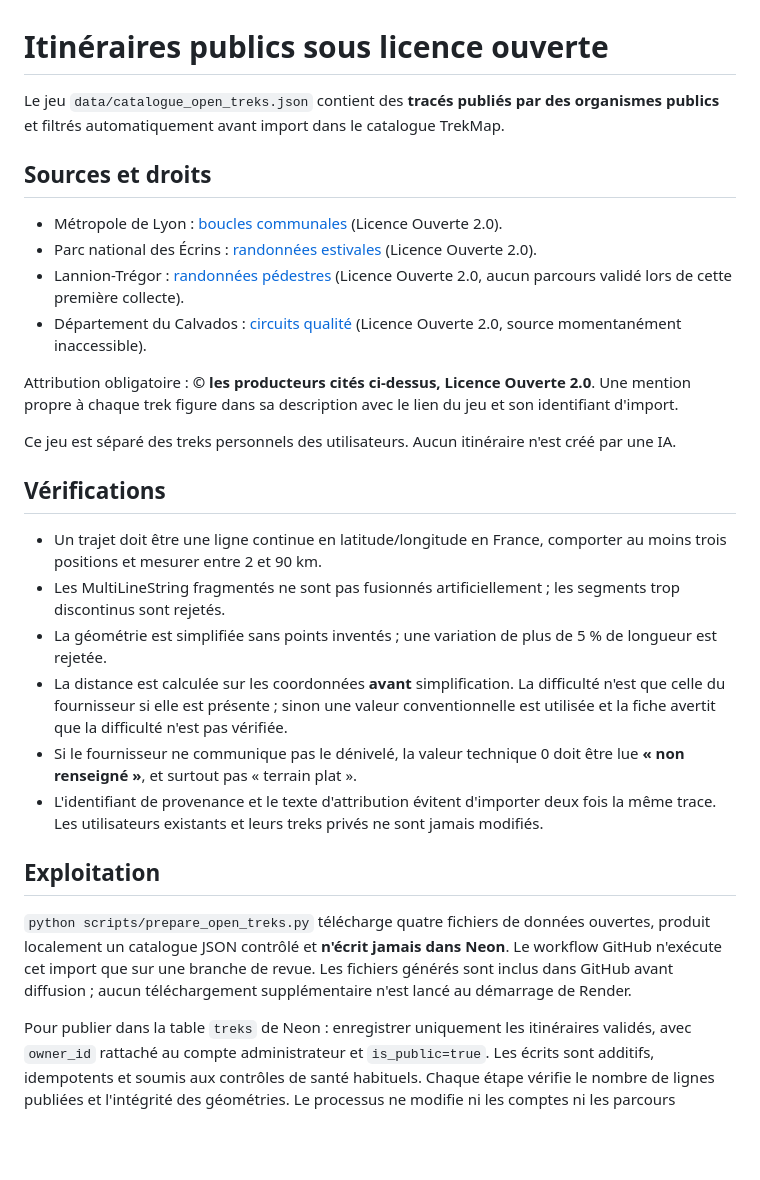
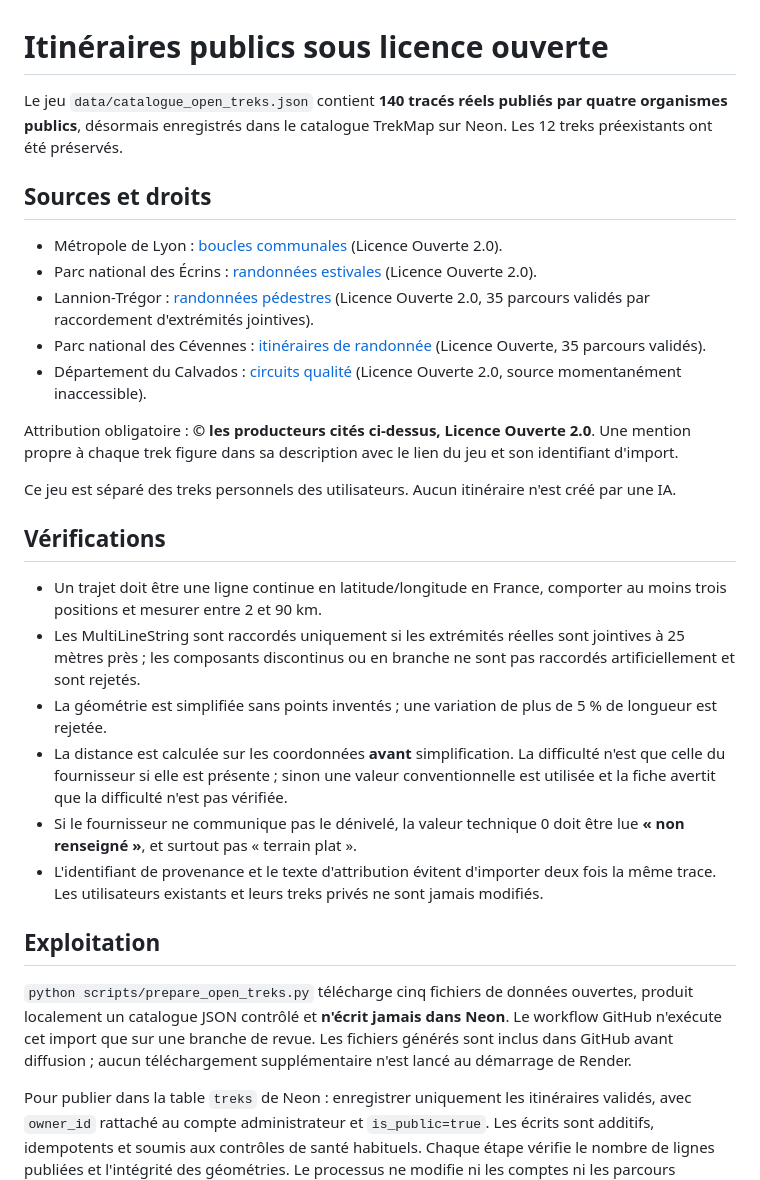
Before and after one commit to samsamlam360/trekmap-france, a Markdown page: docs/OPEN_TREK_CATALOG.md, the part around the change. GitHub-like rendering; blank space fills up the shorter version.

Commit message:
docs(data): record 140 imported routes across four regions and correct Brittany/Cévennes provenance

```diff
--- a/docs/OPEN_TREK_CATALOG.md
+++ b/docs/OPEN_TREK_CATALOG.md
@@ -1,12 +1,13 @@
 # Itinéraires publics sous licence ouverte
 
-Le jeu `data/catalogue_open_treks.json` contient des **tracés publiés par des organismes publics** et filtrés automatiquement avant import dans le catalogue TrekMap.
+Le jeu `data/catalogue_open_treks.json` contient **140 tracés réels publiés par quatre organismes publics**, désormais enregistrés dans le catalogue TrekMap sur Neon. Les 12 treks préexistants ont été préservés.
 
 ## Sources et droits
 
 - Métropole de Lyon : [boucles communales](https://www.data.gouv.fr/datasets/boucles-communales-de-randonnee-de-la-metropole-de-lyon-1) (Licence Ouverte 2.0).
 - Parc national des Écrins : [randonnées estivales](https://www.data.gouv.fr/datasets/randonnees-du-parc-national-des-ecrins) (Licence Ouverte 2.0).
-- Lannion-Trégor : [randonnées pédestres](https://www.data.gouv.fr/datasets/itineraires-de-randonnee-pedestre-de-lannion-tregor-communaute) (Licence Ouverte 2.0, aucun parcours validé lors de cette première collecte).
+- Lannion-Trégor : [randonnées pédestres](https://www.data.gouv.fr/datasets/itineraires-de-randonnee-pedestre-de-lannion-tregor-communaute) (Licence Ouverte 2.0, 35 parcours validés par raccordement d'extrémités jointives).
+- Parc national des Cévennes : [itinéraires de randonnée](https://www.data.gouv.fr/datasets/itineraires-de-randonnee-du-parc-national-des-cevennes) (Licence Ouverte, 35 parcours validés).
 - Département du Calvados : [circuits qualité](https://www.data.gouv.fr/datasets/itineraires-de-randonnee-circuits-qualite-departement-du-calvados) (Licence Ouverte 2.0, source momentanément inaccessible).
 
 Attribution obligatoire : **© les producteurs cités ci-dessus, Licence Ouverte 2.0**. Une mention propre à chaque trek figure dans sa description avec le lien du jeu et son identifiant d'import.
@@ -16,7 +17,7 @@ Ce jeu est séparé des treks personnels des utilisateurs. Aucun itinéraire n'e
 ## Vérifications
 
 - Un trajet doit être une ligne continue en latitude/longitude en France, comporter au moins trois positions et mesurer entre 2 et 90 km.
-- Les MultiLineString fragmentés ne sont pas fusionnés artificiellement ; les segments trop discontinus sont rejetés.
+- Les MultiLineString sont raccordés uniquement si les extrémités réelles sont jointives à 25 mètres près ; les composants discontinus ou en branche ne sont pas raccordés artificiellement et sont rejetés.
 - La géométrie est simplifiée sans points inventés ; une variation de plus de 5 % de longueur est rejetée.
 - La distance est calculée sur les coordonnées **avant** simplification. La difficulté n'est que celle du fournisseur si elle est présente ; sinon une valeur conventionnelle est utilisée et la fiche avertit que la difficulté n'est pas vérifiée.
 - Si le fournisseur ne communique pas le dénivelé, la valeur technique 0 doit être lue **« non renseigné »**, et surtout pas « terrain plat ».
@@ -24,7 +25,7 @@ Ce jeu est séparé des treks personnels des utilisateurs. Aucun itinéraire n'e
 
 ## Exploitation
 
-`python scripts/prepare_open_treks.py` télécharge quatre fichiers de données ouvertes, produit localement un catalogue JSON contrôlé et **n'écrit jamais dans Neon**. Le workflow GitHub n'exécute cet import que sur une branche de revue. Les fichiers générés sont inclus dans GitHub avant diffusion ; aucun téléchargement supplémentaire n'est lancé au démarrage de Render.
+`python scripts/prepare_open_treks.py` télécharge cinq fichiers de données ouvertes, produit localement un catalogue JSON contrôlé et **n'écrit jamais dans Neon**. Le workflow GitHub n'exécute cet import que sur une branche de revue. Les fichiers générés sont inclus dans GitHub avant diffusion ; aucun téléchargement supplémentaire n'est lancé au démarrage de Render.
 
 Pour publier dans la table `treks` de Neon : enregistrer uniquement les itinéraires validés, avec `owner_id` rattaché au compte administrateur et `is_public=true`. Les écrits sont additifs, idempotents et soumis aux contrôles de santé habituels. Chaque étape vérifie le nombre de lignes publiées et l'intégrité des géométries. Le processus ne modifie ni les comptes ni les parcours existants.
 
```
